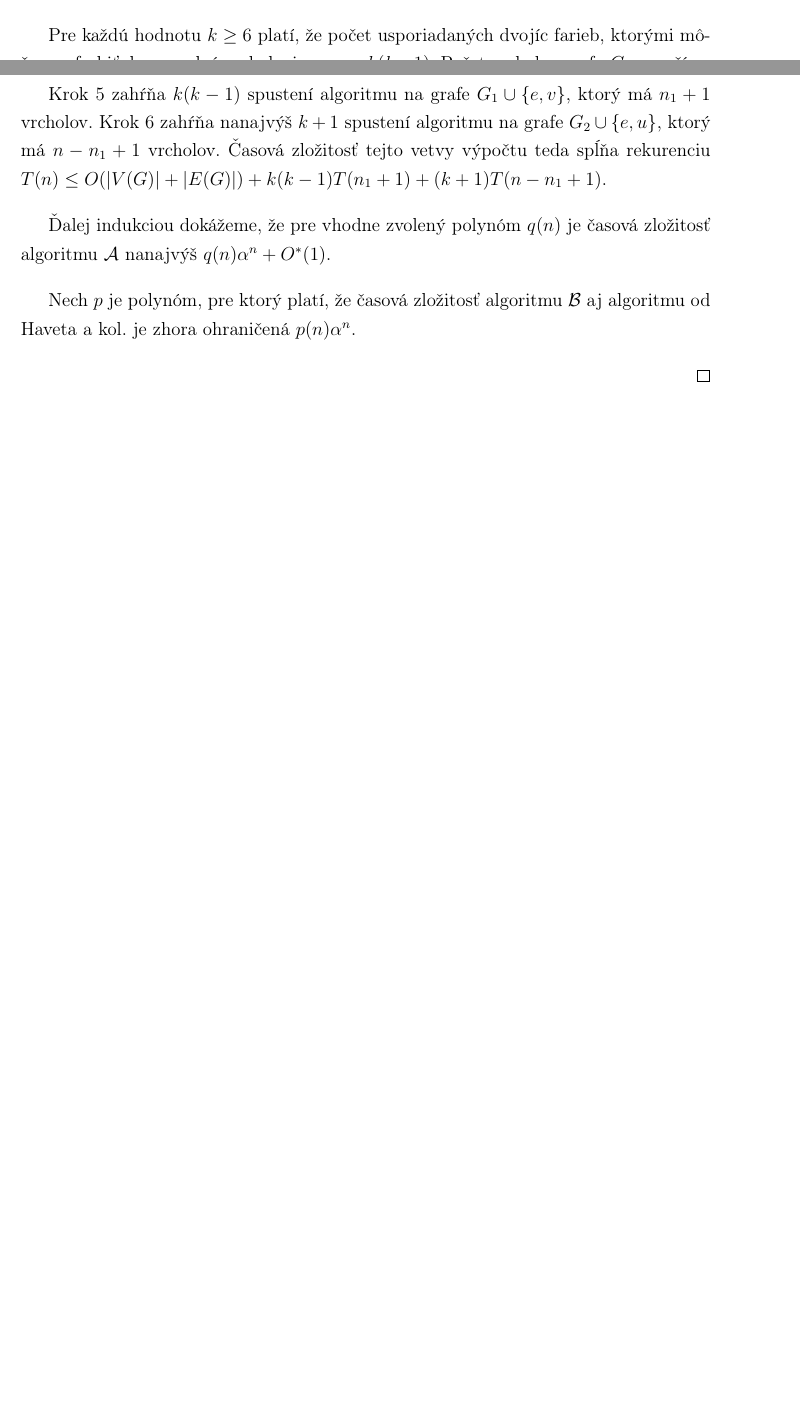
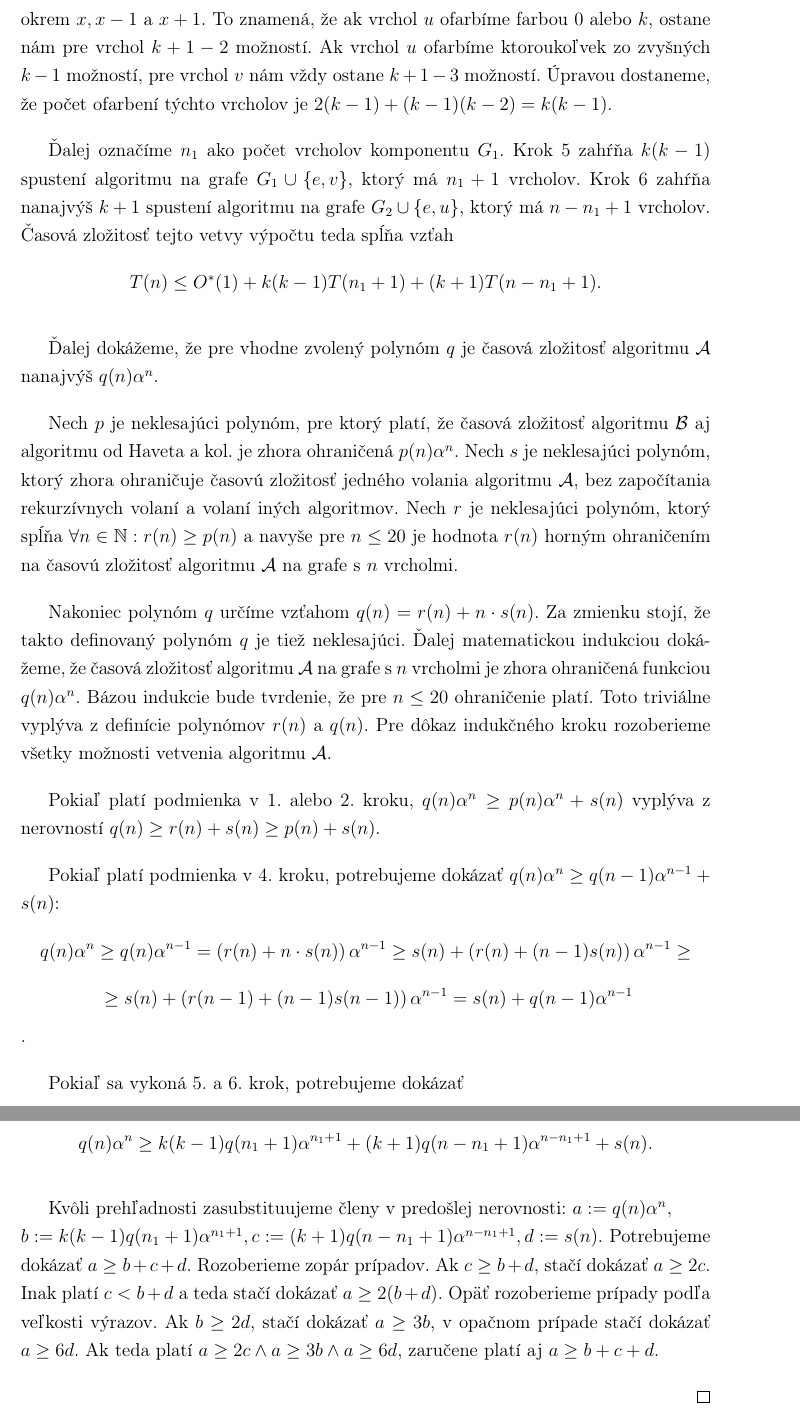
Before and after one commit to Sameth/master-thesis, a LaTeX book (main.tex, which reads osekavanie.tex): two parts of pages 28 and 29 of 32 before the commit and two parts of pages 29 and 30 of 33 after it, joined at a grey line, cut at the place of the change, the shorter picture padded with empty space. Compiled offline with pdfLaTeX.

Commit message:
velka cast dokazu mostovej vety

```diff
--- a/osekavanie.tex
+++ b/osekavanie.tex
@@ -236,18 +237,52 @@ na súvislých grafoch.
 
     Pokiaľ sa vykoná krok 4, graf $G_2$ bude obsahovať nanajvýš $n-1$ vrcholov, z čoho dostávame
-    rekurentný vzťah pre časovú zložitosť $T(n) \leq O(|V(G)| + |E(G)|) + T(n-1)$.
+    vzťah pre časovú zložitosť $T(n) \leq O^*(1) + T(n-1)$.
 
-    Pre každú hodnotu $k \ge 6$ platí, že počet usporiadaných dvojíc farieb, ktorými môžeme
-    ofarbiť dva susedné vrcholy, je presne $k(k-1)$. Počet vrcholov grafu $G_1$ označíme $n_1$.
+    Pre hodnotu $k \ge 6$ spočítame, koľkými spôsobmi môžeme ofarbiť dvojicu susedných vrcholov $u, v$.
+    Pokiaľ vrchol $u$ ofarbíme farbou $x$, vrchol $v$ môže dostať ľubovoľnú farbu okrem $x, x-1$ a $x + 1$.
+    To znamená, že ak vrchol $u$ ofarbíme farbou $0$ alebo $k$, ostane nám pre vrchol $k + 1 - 2$ možností.
+    Ak vrchol $u$ ofarbíme ktoroukoľvek zo zvyšných $k-1$ možností, pre vrchol $v$ nám vždy ostane $k + 1 - 3$
+    možností. Úpravou dostaneme, že počet ofarbení týchto vrcholov je $2(k-1) + (k-1)(k-2) = k(k-1)$.
 
+    Ďalej označíme $n_1$ ako počet vrcholov komponentu $G_1$.
     Krok 5 zahŕňa $k(k-1)$ spustení algoritmu na grafe $G_1 \cup \{e, v\}$, ktorý má $n_1 + 1$
     vrcholov. Krok 6 zahŕňa nanajvýš $k+1$ spustení algoritmu na grafe $G_2 \cup \{e, u\}$, ktorý
-    má $n - n_1 + 1$ vrcholov. Časová zložitosť tejto vetvy výpočtu teda spĺňa rekurenciu $T(n) \leq O(|V(G)| + |E(G)|) + k(k-1)T(n_1+1) + (k+1)T(n - n_1 + 1)$.
+    má $n - n_1 + 1$ vrcholov. Časová zložitosť tejto vetvy výpočtu teda spĺňa vzťah
+    $$T(n) \leq O^*(1) + k(k-1)T(n_1+1) + (k+1)T(n - n_1 + 1).$$
 
-    Ďalej indukciou dokážeme, že pre vhodne zvolený polynóm $q(n)$ je časová zložitosť
-    algoritmu $\mathcal{A}$ nanajvýš $q(n) \alpha^n + O^*(1)$.
+    Ďalej dokážeme, že pre vhodne zvolený polynóm $q$ je časová zložitosť
+    algoritmu $\mathcal{A}$ nanajvýš $q(n) \alpha^n$.
 
-    Nech $p$ je polynóm, pre ktorý platí, že časová zložitosť algoritmu $\mathcal{B}$ aj algoritmu
-    od Haveta a kol. je zhora ohraničená $p(n)\alpha^n$.
+    Nech $p$ je neklesajúci polynóm, pre ktorý platí, že časová zložitosť algoritmu $\mathcal{B}$ aj algoritmu
+    od Haveta a kol. je zhora ohraničená $p(n)\alpha^n$. Nech $s$ je neklesajúci polynóm, ktorý
+    zhora ohraničuje časovú zložitosť jedného volania algoritmu $\mathcal{A}$, bez započítania
+    rekurzívnych volaní a volaní iných algoritmov. Nech $r$ je neklesajúci polynóm, ktorý spĺňa
+    $\forall n \in \mathbb{N}: r(n) \ge p(n)$ a navyše pre $n \leq 20$ je hodnota $r(n)$ horným
+    ohraničením na časovú zložitosť algoritmu $\mathcal{A}$ na grafe s $n$ vrcholmi.
+
+    Nakoniec polynóm $q$ určíme vzťahom $q(n) = r(n) + n \cdot s(n)$. Za zmienku stojí, že takto
+    definovaný polynóm $q$ je tiež neklesajúci. Ďalej matematickou indukciou
+    dokážeme, že časová zložitosť algoritmu $\mathcal{A}$ na grafe s $n$ vrcholmi je zhora ohraničená
+    funkciou $q(n) \alpha^n$. Bázou indukcie bude tvrdenie, že pre $n \leq 20$ ohraničenie platí. Toto
+    triviálne vyplýva z definície polynómov $r(n)$ a $q(n)$. Pre dôkaz indukčného kroku rozoberieme
+    všetky možnosti vetvenia algoritmu $\mathcal{A}$.
+
+    Pokiaľ platí podmienka v 1. alebo 2. kroku,
+    $q(n) \alpha^n \ge p(n) \alpha^n + s(n)$ vyplýva z nerovností $q(n) \ge r(n) + s(n) \ge p(n) + s(n)$.
+
+    Pokiaľ platí podmienka v 4. kroku, potrebujeme dokázať $q(n) \alpha^n \ge q(n-1) \alpha^{n-1} + s(n)$:
+    $$ q(n) \alpha^n \ge q(n) \alpha^{n-1} = \left(r(n) + n \cdot s(n) \right) \alpha^{n-1} \ge s(n) + \left(r(n) + (n-1)s(n) \right) \alpha^{n-1} \ge $$
+    $$ \ge s(n) + \left(r(n-1) + (n-1)s(n-1) \right) \alpha^{n-1} = s(n) + q(n-1) \alpha^{n-1}$$.
+
+    Pokiaľ sa vykoná 5. a 6. krok, potrebujeme dokázať
+
+    $$q(n) \alpha^n \ge k(k-1)q(n_1+1)\alpha^{n_1 + 1} + (k+1)q(n - n_1 + 1)\alpha^{n - n_1 + 1} + s(n).$$
+
+    Kvôli prehľadnosti zasubstituujeme členy v predošlej nerovnosti: $a := q(n) \alpha^n,\\ b :=  k(k-1)q(n_1+1)\alpha^{n_1 + 1},
+    c := (k+1)q(n - n_1 + 1)\alpha^{n - n_1 + 1}, d := s(n)$. Potrebujeme dokázať $a \ge b + c + d$.
+    Rozoberieme zopár prípadov. Ak $c \ge b + d$, stačí dokázať $a \ge 2c$. Inak platí $c < b + d$ a
+    teda stačí dokázať $a \ge 2(b + d)$. Opäť rozoberieme prípady podľa veľkosti výrazov. Ak $b \ge 2d$,
+    stačí dokázať $a \ge 3b$, v opačnom prípade stačí dokázať $a \ge 6d$. Ak teda platí
+    $a \ge 2c \wedge a \ge 3b \wedge a \ge 6d$, zaručene platí aj $a \ge b + c + d$.
 
 \end{proof}
```
Also changed, not shown: osekavanie.tex (3 more changed lines).
